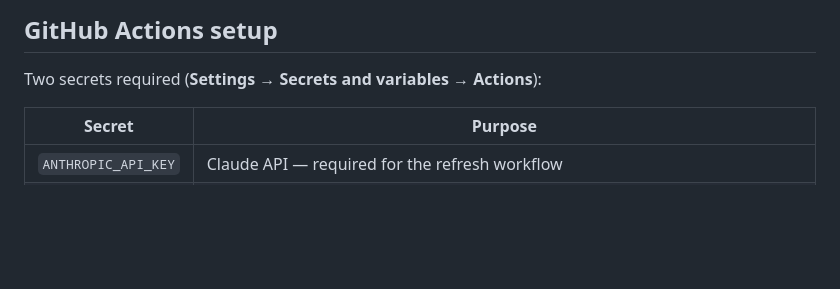
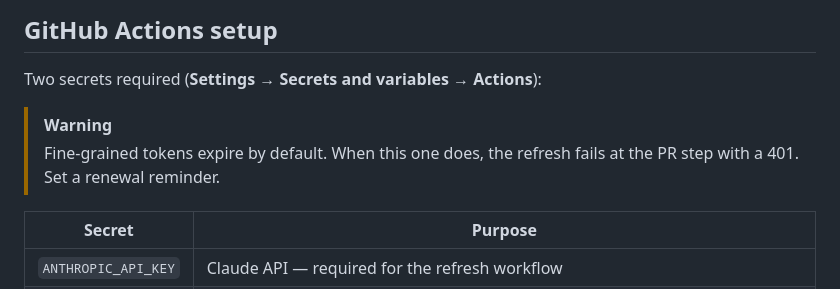
Before and after one commit to jpearsall/the-galley, a Markdown page: README.md, the part around the change. Drawn GitHub-style; blank space fills up the shorter version.

Commit message:
docs: Update README with token expiration warning
Added warning about fine-grained token expiration and renewal reminder.

```diff
--- a/README.md
+++ b/README.md
@@ -69,6 +69,9 @@ python3 -m http.server 8000   # serve the app at http://localhost:8000/
 ## GitHub Actions setup
 
 Two secrets required (**Settings → Secrets and variables → Actions**):
+
+> [!WARNING]
+> Fine-grained tokens expire by default. When this one does, the refresh fails at the PR step with a 401. Set a renewal reminder.
 
 | Secret | Purpose |
 |---|---|
```
